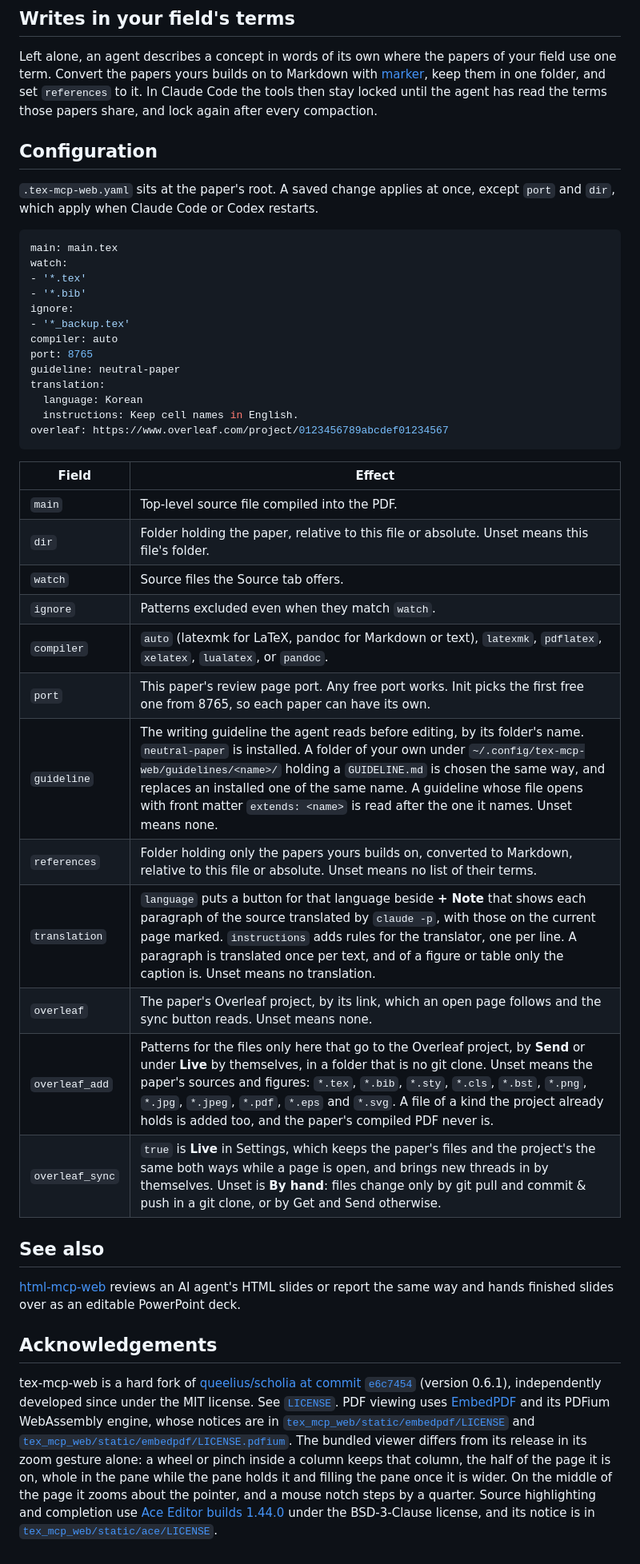
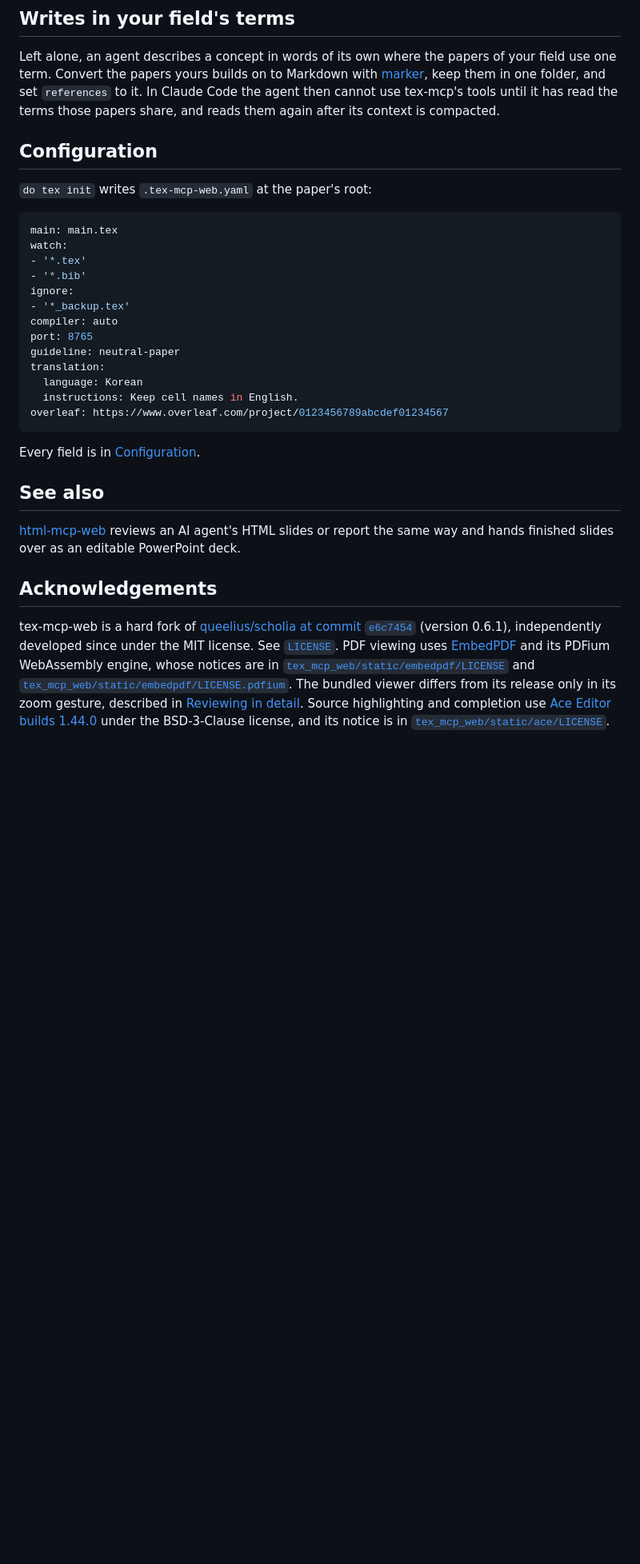
Before and after one commit to MiiKiyoshi/tex-mcp-web, a Markdown page: README.md, the part around one of its changes. Shown at 80% size. Rendered like a GitHub page; blank space fills up the shorter version.

````diff
--- a/README.md
+++ b/README.md
@@ -82,13 +93,12 @@ ssh -L <port>:localhost:<port> <server>
 Left alone, an agent describes a concept in words of its own where the papers of your field
 use one term. Convert the papers yours builds on to Markdown with
 [marker](https://github.com/datalab-to/marker), keep them in one folder, and set `references`
-to it. In Claude Code the tools then stay locked until the agent has read the terms those
-papers share, and lock again after every compaction.
+to it. In Claude Code the agent then cannot use tex-mcp's tools until it has read the terms
+those papers share, and reads them again after its context is compacted.
 
 ## Configuration
 
-`.tex-mcp-web.yaml` sits at the paper's root. A saved change applies at once, except `port` and
-`dir`, which apply when Claude Code or Codex restarts.
+`do tex init` writes `.tex-mcp-web.yaml` at the paper's root:
 
 ```yaml
 main: main.tex
@@ -106,20 +116,7 @@ translation:
 overleaf: https://www.overleaf.com/project/0123456789abcdef01234567
 ```
 
-| Field | Effect |
-|---|---|
-| `main` | Top-level source file compiled into the PDF. |
-| `dir` | Folder holding the paper, relative to this file or absolute. Unset means this file's folder. |
-| `watch` | Source files the Source tab offers. |
-| `ignore` | Patterns excluded even when they match `watch`. |
-| `compiler` | `auto` (latexmk for LaTeX, pandoc for Markdown or text), `latexmk`, `pdflatex`, `xelatex`, `lualatex`, or `pandoc`. |
-| `port` | This paper's review page port. Any free port works. Init picks the first free one from 8765, so each paper can have its own. |
-| `guideline` | The writing guideline the agent reads before editing, by its folder's name. `neutral-paper` is installed. A folder of your own under `~/.config/tex-mcp-web/guidelines/<name>/` holding a `GUIDELINE.md` is chosen the same way, and replaces an installed one of the same name. A guideline whose file opens with front matter `extends: <name>` is read after the one it names. Unset means none. |
-| `references` | Folder holding only the papers yours builds on, converted to Markdown, relative to this file or absolute. Unset means no list of their terms. |
-| `translation` | `language` puts a button for that language beside **+ Note** that shows each paragraph of the source translated by `claude -p`, with those on the current page marked. `instructions` adds rules for the translator, one per line. A paragraph is translated once per text, and of a figure or table only the caption is. Unset means no translation. |
-| `overleaf` | The paper's Overleaf project, by its link, which an open page follows and the sync button reads. Unset means none. |
-| `overleaf_add` | Patterns for the files only here that go to the Overleaf project, by **Send** or under **Live** by themselves, in a folder that is no git clone. Unset means the paper's sources and figures: `*.tex`, `*.bib`, `*.sty`, `*.cls`, `*.bst`, `*.png`, `*.jpg`, `*.jpeg`, `*.pdf`, `*.eps` and `*.svg`. A file of a kind the project already holds is added too, and the paper's compiled PDF never is. |
-| `overleaf_sync` | `true` is **Live** in Settings, which keeps the paper's files and the project's the same both ways while a page is open, and brings new threads in by themselves. Unset is **By hand**: files change only by git pull and commit & push in a git clone, or by Get and Send otherwise. |
+Every field is in [Configuration](docs/configuration.md).
 
 ## See also
 
@@ -127,4 +124,4 @@ overleaf: https://www.overleaf.com/project/0123456789abcdef01234567
 
 ## Acknowledgements
 
-tex-mcp-web is a hard fork of [queelius/scholia at commit `e6c7454`](https://github.com/queelius/scholia/commit/e6c745400d2ad70fb43eca053e31183d48765f89) (version 0.6.1), independently developed since under the MIT license. See [`LICENSE`](LICENSE). PDF viewing uses [EmbedPDF](https://github.com/embedpdf/embed-pdf-viewer) and its PDFium WebAssembly engine, whose notices are in [`tex_mcp_web/static/embedpdf/LICENSE`](tex_mcp_web/static/embedpdf/LICENSE) and [`tex_mcp_web/static/embedpdf/LICENSE.pdfium`](tex_mcp_web/static/embedpdf/LICENSE.pdfium). The bundled viewer differs from its release in its zoom gesture alone: a wheel or pinch inside a column keeps that column, the half of the page it is on, whole in the pane while the pane holds it and filling the pane once it is wider. On the middle of the page it zooms about the pointer, and a mouse notch steps by a quarter. Source highlighting and completion use [Ace Editor builds 1.44.0](https://github.com/ajaxorg/ace-builds/tree/v1.44.0) under the BSD-3-Clause license, and its notice is in [`tex_mcp_web/static/ace/LICENSE`](tex_mcp_web/static/ace/LICENSE).
+tex-mcp-web is a hard fork of [queelius/scholia at commit `e6c7454`](https://github.com/queelius/scholia/commit/e6c745400d2ad70fb43eca053e31183d48765f89) (version 0.6.1), independently developed since under the MIT license. See [`LICENSE`](LICENSE). PDF viewing uses [EmbedPDF](https://github.com/embedpdf/embed-pdf-viewer) and its PDFium WebAssembly engine, whose notices are in [`tex_mcp_web/static/embedpdf/LICENSE`](tex_mcp_web/static/embedpdf/LICENSE) and [`tex_mcp_web/static/embedpdf/LICENSE.pdfium`](tex_mcp_web/static/embedpdf/LICENSE.pdfium). The bundled viewer differs from its release only in its zoom gesture, described in [Reviewing in detail](docs/reviewing.md#the-pdf). Source highlighting and completion use [Ace Editor builds 1.44.0](https://github.com/ajaxorg/ace-builds/tree/v1.44.0) under the BSD-3-Clause license, and its notice is in [`tex_mcp_web/static/ace/LICENSE`](tex_mcp_web/static/ace/LICENSE).
````
Also changed, not shown: other parts of README.md (+39 -28 lines), docs/configuration.md (added, +35 -0 lines), docs/reviewing.md (+6 -0 lines), docs/images/discussion.png (deleted), docs/images/mobile.png, docs/images/overleaf-thread-split.png (added), docs/images/pdf-review.gif (added), 4 other files.
